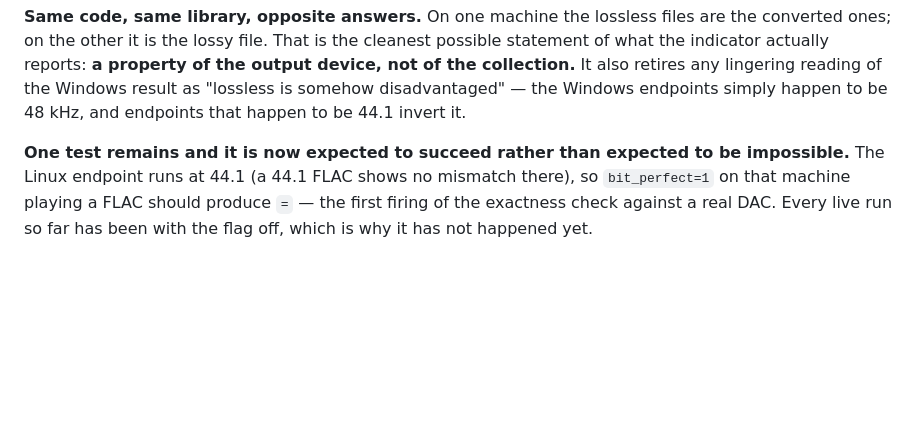
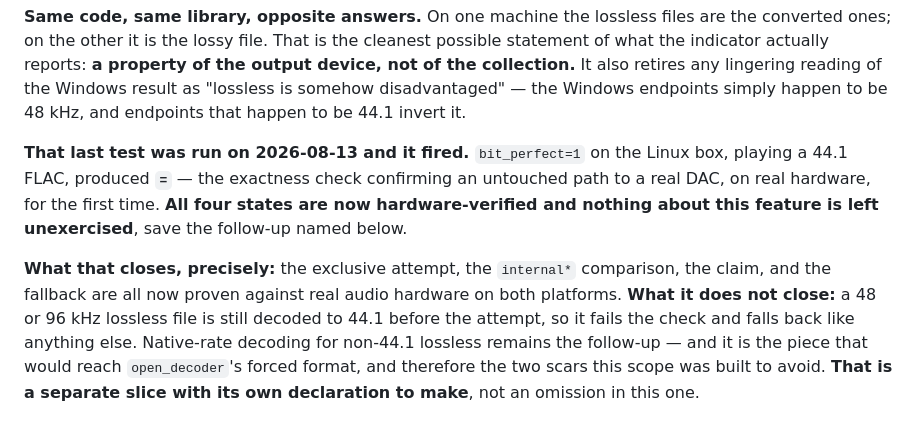
Before and after one commit to RadMageIRL/re-moct, a Markdown page: docs/DESIGN-bit-perfect.md, the part around the change. Rendered like a GitHub page; blank space fills up the shorter version.

```diff
--- a/docs/DESIGN-bit-perfect.md
+++ b/docs/DESIGN-bit-perfect.md
@@ -321,7 +321,15 @@ indicator actually reports: **a property of the output device, not of the collec
 retires any lingering reading of the Windows result as "lossless is somehow disadvantaged" — the
 Windows endpoints simply happen to be 48 kHz, and endpoints that happen to be 44.1 invert it.
 
-**One test remains and it is now expected to succeed rather than expected to be impossible.** The
-Linux endpoint runs at 44.1 (a 44.1 FLAC shows no mismatch there), so `bit_perfect=1` on that machine
-playing a FLAC should produce `=` — the first firing of the exactness check against a real DAC. Every
-live run so far has been with the flag off, which is why it has not happened yet.
+**That last test was run on 2026-08-13 and it fired.** `bit_perfect=1` on the Linux box, playing a
+44.1 FLAC, produced **`=`** — the exactness check confirming an untouched path to a real DAC, on real
+hardware, for the first time. **All four states are now hardware-verified and nothing about this
+feature is left unexercised**, save the follow-up named below.
+
+**What that closes, precisely:** the exclusive attempt, the `internal*` comparison, the claim, and the
+fallback are all now proven against real audio hardware on both platforms. **What it does not
+close:** a 48 or 96 kHz lossless file is still decoded to 44.1 before the attempt, so it fails the
+check and falls back like anything else. Native-rate decoding for non-44.1 lossless remains the
+follow-up — and it is the piece that would reach `open_decoder`'s forced format, and therefore the
+two scars this scope was built to avoid. **That is a separate slice with its own declaration to
+make**, not an omission in this one.
```
Also changed, not shown: docs/roadmap.md (+30 -31 lines).
